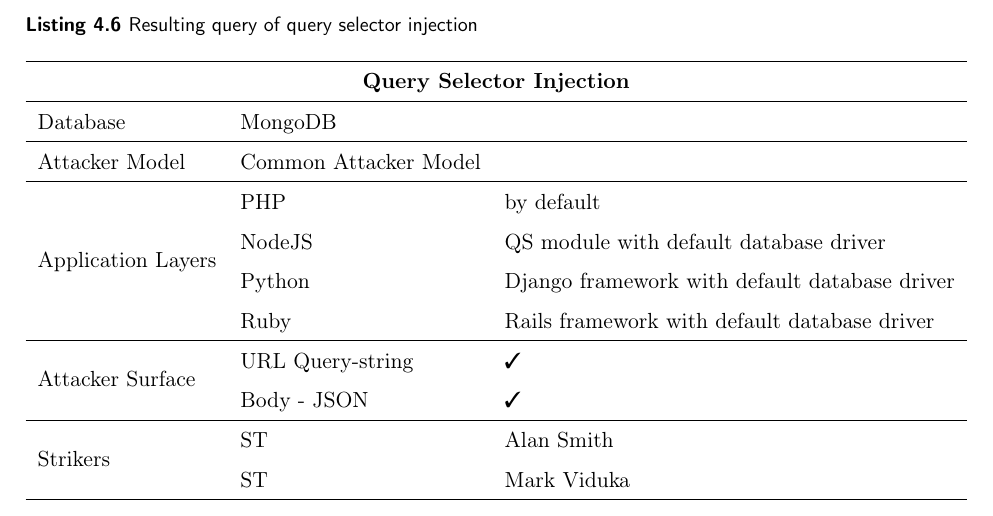
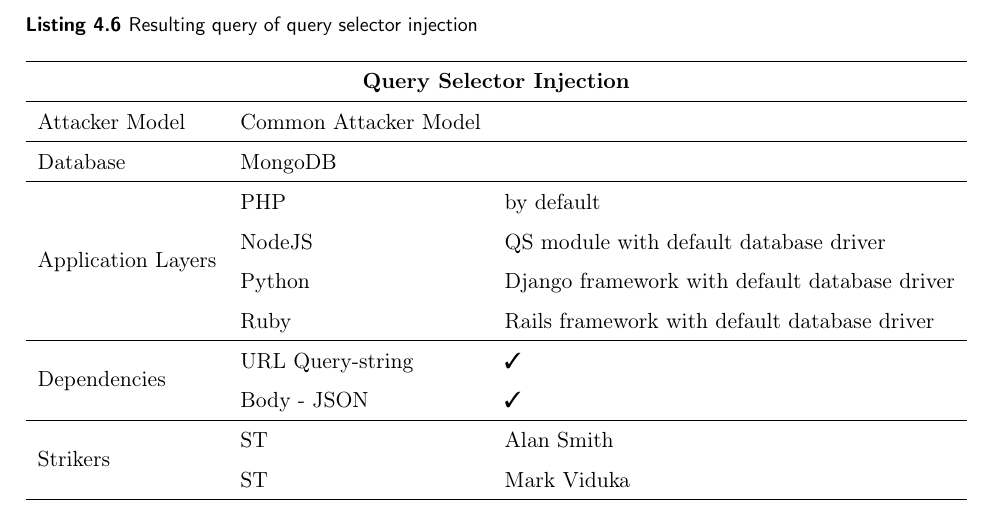
Before and after one commit to dacappo/master-thesis, a LaTeX thesis (MasterThesis.tex, which reads content/attacks.tex): part of page 29 of 43, cut so that both start at the same text. Compiled offline with pdfLaTeX.

Commit message:
Add reminder facts to table

```diff
--- a/content/attacks.tex
+++ b/content/attacks.tex
@@ -34,13 +34,13 @@
 \hline
 \multicolumn{3}{ c }{\textbf{Query Selector Injection}} \\
 \hline
+Attacker Model & Common Attacker Model & \\ \hline
 Database & MongoDB &  \\ \hline
-Attacker Model & Common Attacker Model & \\ \hline
 \multirow{4}{*}{Application Layers} & PHP & by default \\
  & NodeJS & QS module with default database driver \\
  & Python & Django framework with default database driver \\
  & Ruby & Rails framework with default database driver \\ \hline
-\multirow{2}{*}{Attacker Surface} & URL Query-string & \cmark \\
+\multirow{2}{*}{Dependencies} & URL Query-string & \cmark \\
  & Body - JSON & \cmark \\ \hline
 \multirow{2}{*}{Strikers} & ST & Alan Smith \\
  & ST & Mark Viduka \\
```
